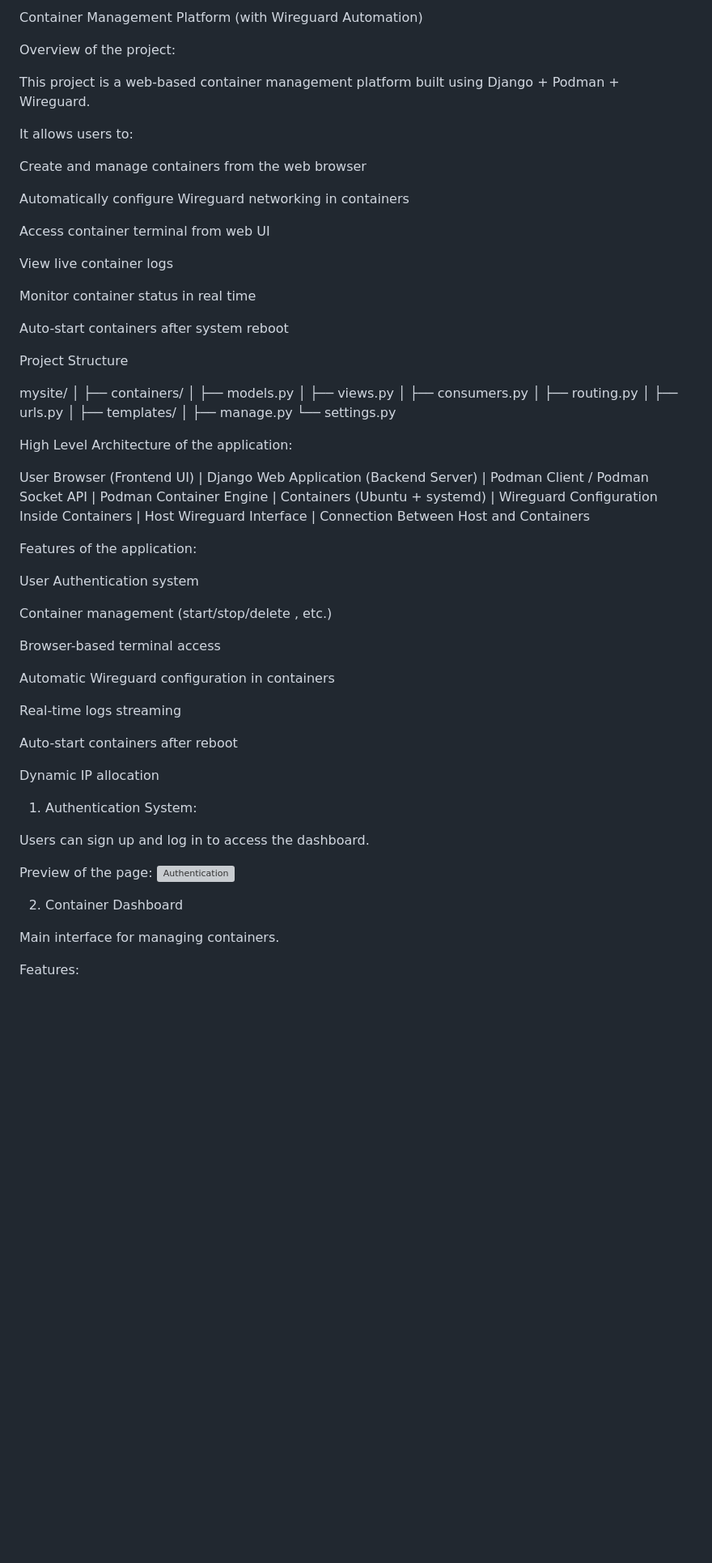
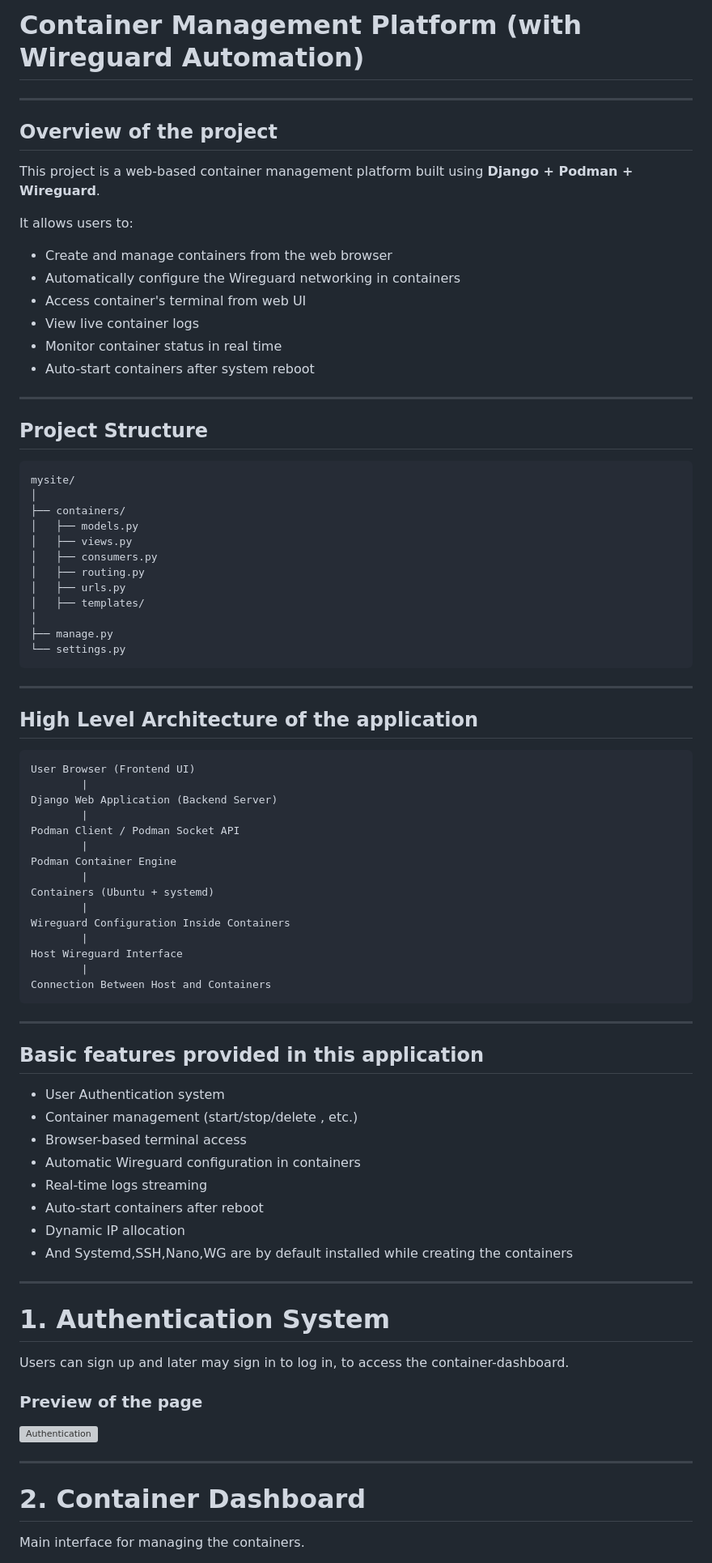
Before and after one commit to manumanas/Django-podman-containers, a Markdown page: DOCUMENTATION.md, the part around one of its changes. Shown at 81% size. Drawn GitHub-style; blank space fills up the shorter version; grey boxes are pictures that could not be loaded.

````diff
--- a/DOCUMENTATION.md
+++ b/DOCUMENTATION.md
@@ -1,25 +1,25 @@
-Container Management Platform (with Wireguard Automation)
+# Container Management Platform (with Wireguard Automation)
 
-Overview of the project:
+---
 
-This project is a web-based container management platform built using Django + Podman + Wireguard.
+## Overview of the project
+
+This project is a web-based container management platform built using **Django + Podman + Wireguard**.
 
 It allows users to:
 
-Create and manage containers from the web browser
+* Create and manage containers from the web browser
+* Automatically configure the Wireguard networking in containers
+* Access container's terminal from web UI
+* View live container logs
+* Monitor container status in real time
+* Auto-start containers after system reboot
 
-Automatically configure Wireguard networking in containers
+---
 
-Access container terminal from web UI
+## Project Structure
 
-View live container logs
-
-Monitor container status in real time
-
-Auto-start containers after system reboot
-
-Project Structure
-
+```
 mysite/
 │
 ├── containers/
@@ -32,9 +32,13 @@ mysite/
 │
 ├── manage.py
 └── settings.py
+```
 
-High Level Architecture of the application:
+---
 
+## High Level Architecture of the application
+
+```
 User Browser (Frontend UI)
         |
 Django Web Application (Backend Server)
@@ -50,33 +54,34 @@ Wireguard Configuration Inside Containers
 Host Wireguard Interface
         |
 Connection Between Host and Containers
+```
 
-Features of the application:
+---
 
-User Authentication system
+## Basic features provided in this application
 
-Container management (start/stop/delete , etc.)
+* User Authentication system
+* Container management (start/stop/delete , etc.)
+* Browser-based terminal access
+* Automatic Wireguard configuration in containers
+* Real-time logs streaming
+* Auto-start containers after reboot
+* Dynamic IP allocation
+* And Systemd,SSH,Nano,WG are by default installed while creating the containers
 
-Browser-based terminal access
+---
 
-Automatic Wireguard configuration in containers
+# 1. Authentication System
 
-Real-time logs streaming
+Users can sign up and later may sign in to log in, to access the container-dashboard.
 
-Auto-start containers after reboot
+### Preview of the page
 
-Dynamic IP allocation
-
-1. Authentication System:
-
-Users can sign up and log in to access the dashboard.
-
-Preview of the page:
 ![Authentication](docs/images/Authentication.png)
 
-2. Container Dashboard
+---
 
-Main interface for managing containers.
+# 2. Container Dashboard
 
-Features:
+Main interface for managing the containers.
 
````
Also changed, not shown: other parts of DOCUMENTATION.md (+173 -137 lines).
